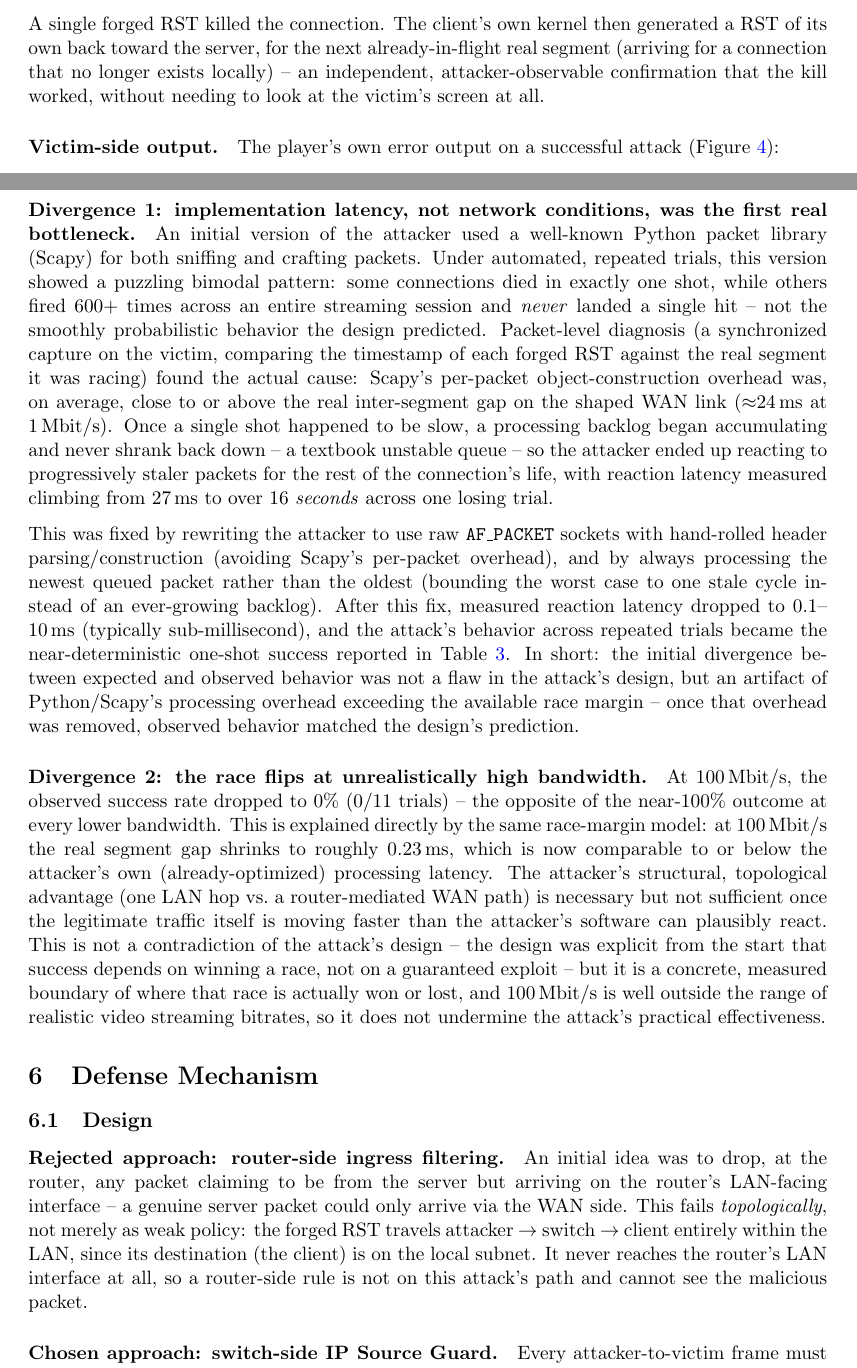
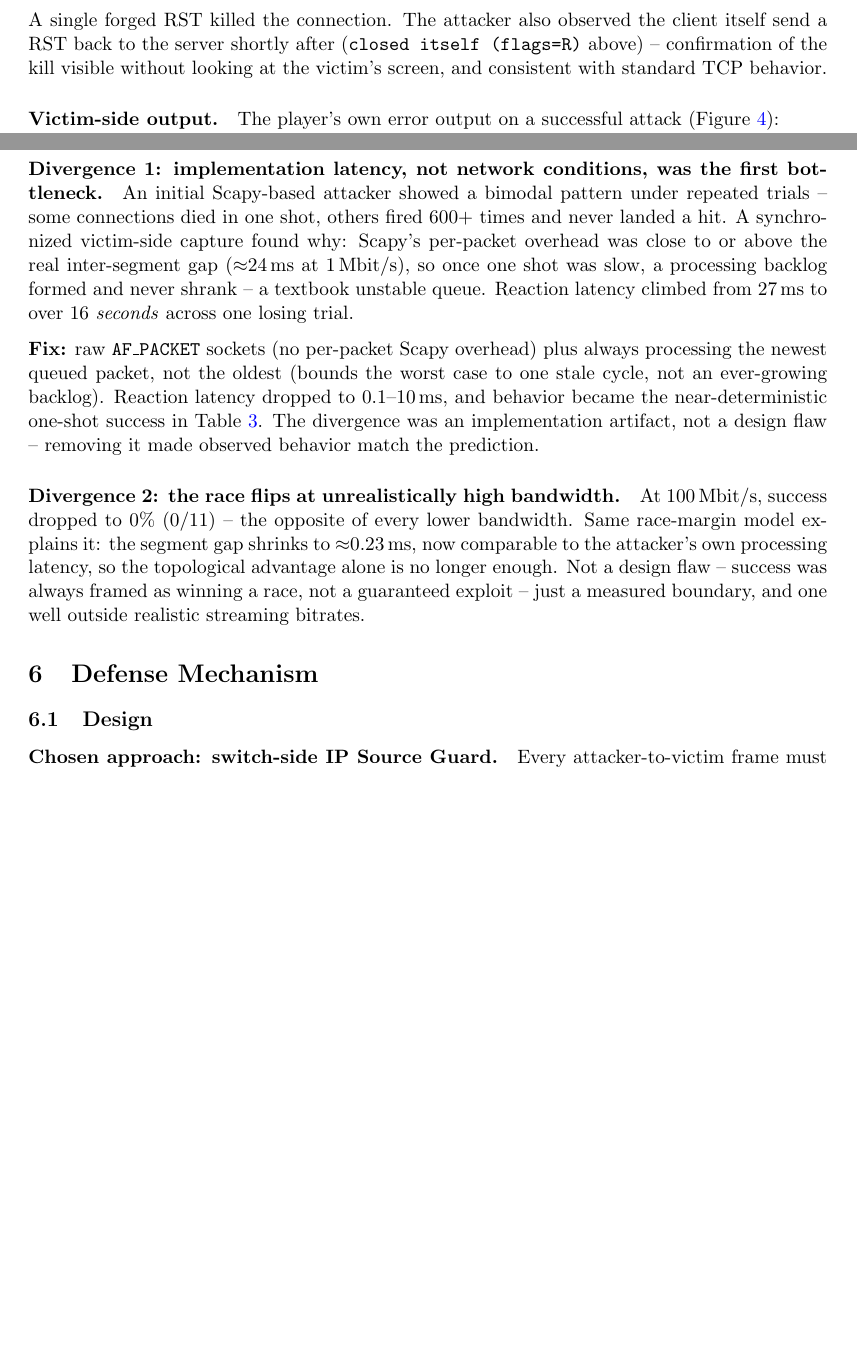
Before and after one commit to GawwyG/406-B2-G7, a LaTeX paper (report/final_report.tex): two parts of pages 5 and 8 of 11 before the commit and two parts of pages 7 and 8 of 11 after it, joined at a grey line, cut so that both start at the same text, the shorter picture padded with empty space. Compiled offline with pdfLaTeX.

Commit message:
report updated

```diff
--- a/report/final_report.tex
+++ b/report/final_report.tex
@@ -11,6 +11,7 @@
 \usepackage{caption}
 \usepackage{subcaption}
 \usepackage{graphicx}
+\usepackage{float}
 \usepackage{amsmath}
 \usepackage{amssymb}
 \usepackage{enumitem}
@@ -388,11 +392,11 @@ underlying transfer was severed abnormally partway through the file.}
 [attack] 10.0.1.10:42532 closed itself (flags=R) -- no longer targeting this flow
 RESULT client_port=42532 attempts=1 time_to_close=0.0037872791290283203
 \end{lstlisting}
-A single forged RST killed the connection. The client's own kernel then
-generated a RST of its own back toward the server, for the next
-already-in-flight real segment (arriving for a connection that no longer
-exists locally) -- an independent, attacker-observable confirmation that
-the kill worked, without needing to look at the victim's screen at all.
+A single forged RST killed the connection. The attacker also observed
+the client itself send a RST back to the server shortly after
+(\texttt{closed itself (flags=R)} above) -- confirmation of the kill
+visible without looking at the victim's screen, and consistent with
+standard TCP behavior.
 
 \paragraph{Victim-side output.} The player's own error output on a
 successful attack (Figure~\ref{fig:victim-error}):
@@ -482 +477,13 @@ single shot per trial.
+informative.
 
+\paragraph{Divergence 1: implementation latency, not network
+conditions, was the first bottleneck.}
+\label{sec:latency}
+An initial Scapy-based attacker showed a bimodal pattern under repeated
+trials -- some connections died in one shot, others fired 600+ times
+and never landed a hit. A synchronized victim-side capture found why:
+Scapy's per-packet overhead was close to or above the real
+inter-segment gap ($\approx$24\,ms at 1\,Mbit/s), so once one shot was
+slow, a processing backlog formed and never shrank -- a textbook
+unstable queue. Reaction latency climbed from 27\,ms to over 16
+\emph{seconds} across one losing trial.
@@ -486,53 +490,20 @@ understanding why is itself informative.
 
-\paragraph{Divergence 1: implementation latency, not network conditions,
-was the first real bottleneck.}
-\label{sec:latency}
-An initial version of the attacker used a well-known Python packet
-library (Scapy) for both sniffing and crafting packets. Under automated,
-repeated trials, this version showed a puzzling bimodal pattern: some
-connections died in exactly one shot, while others fired 600+ times
-across an entire streaming session and \emph{never} landed a single hit
--- not the smoothly probabilistic behavior the design predicted.
-Packet-level diagnosis (a synchronized capture on the victim, comparing
-the timestamp of each forged RST against the real segment it was racing)
-found the actual cause: Scapy's per-packet object-construction overhead
-was, on average, close to or above the real inter-segment gap on the
-shaped WAN link ($\approx$24\,ms at 1\,Mbit/s). Once a single shot
-happened to be slow, a processing backlog began accumulating and never
-shrank back down -- a textbook unstable queue -- so the attacker ended
-up reacting to progressively staler packets for the rest of the
-connection's life, with reaction latency measured climbing from
-27\,ms to over 16 \emph{seconds} across one losing trial.
-
-This was fixed by rewriting the attacker to use raw \texttt{AF\_PACKET}
-sockets with hand-rolled header parsing/construction (avoiding Scapy's
-per-packet overhead), and by always processing the newest queued packet
-rather than the oldest (bounding the worst case to one stale cycle
-instead of an ever-growing backlog). After this fix, measured reaction
-latency dropped to 0.1--10\,ms (typically sub-millisecond), and the
-attack's behavior across repeated trials became the near-deterministic
-one-shot success reported in Table~\ref{tab:sweep}. In short: the
-initial divergence between expected and observed behavior was not a
-flaw in the attack's design, but an artifact of Python/Scapy's
-processing overhead exceeding the available race margin -- once that
-overhead was removed, observed behavior matched the design's prediction.
+\textbf{Fix:} raw \texttt{AF\_PACKET} sockets (no per-packet Scapy
+overhead) plus always processing the newest queued packet, not the
+oldest (bounds the worst case to one stale cycle, not an ever-growing
+backlog). Reaction latency dropped to 0.1--10\,ms, and behavior became
+the near-deterministic one-shot success in Table~\ref{tab:sweep}. The
+divergence was an implementation artifact, not a design flaw --
+removing it made observed behavior match the prediction.
 
 \paragraph{Divergence 2: the race flips at unrealistically high
-bandwidth.} At 100\,Mbit/s, the observed success rate dropped to 0\%
-(0/11 trials) -- the opposite of the near-100\% outcome at every lower
-bandwidth. This is explained directly by the same race-margin model: at
-100\,Mbit/s the real segment gap shrinks to roughly 0.23\,ms, which is
-now comparable to or below the attacker's own (already-optimized)
-processing latency. The attacker's structural, topological advantage
-(one LAN hop vs.\ a router-mediated WAN path) is necessary but not
-sufficient once the legitimate traffic itself is moving faster than the
-attacker's software can plausibly react. This is not a contradiction of
-the attack's design -- the design was explicit from the start that
-success depends on winning a race, not on a guaranteed exploit -- but it
-is a concrete, measured boundary of where that race is actually won or
-lost, and 100\,Mbit/s is well outside the range of realistic video
-streaming bitrates, so it does not undermine the attack's practical
-effectiveness.
+bandwidth.} At 100\,Mbit/s, success dropped to 0\% (0/11) -- the
+opposite of every lower bandwidth. Same race-margin model explains it:
+the segment gap shrinks to $\approx$0.23\,ms, now comparable to the
+attacker's own processing latency, so the topological advantage alone
+is no longer enough. Not a design flaw -- success was always framed as
+winning a race, not a guaranteed exploit -- just a measured boundary,
+and one well outside realistic streaming bitrates.
 
 % =======================================================================
 \section{Defense Mechanism}
@@ -540,16 +511,6 @@ effectiveness.
 % =======================================================================
 
 \subsection{Design}
-
-\paragraph{Rejected approach: router-side ingress filtering.} An initial
-idea was to drop, at the router, any packet claiming to be from the
-server but arriving on the router's LAN-facing interface -- a genuine
-server packet could only arrive via the WAN side. This fails
-\emph{topologically}, not merely as weak policy: the forged RST travels
-attacker $\to$ switch $\to$ client entirely within the LAN, since its
-destination (the client) is on the local subnet. It never reaches the
-router's LAN interface at all, so a router-side rule is not on this
-attack's path and cannot see the malicious packet.
 
 \paragraph{Chosen approach: switch-side IP Source Guard.} Every
 attacker-to-victim frame must physically pass through the shared LAN
```
Also changed, not shown: report/final_report.pdf, report/final_report.tex (165 more changed lines).
